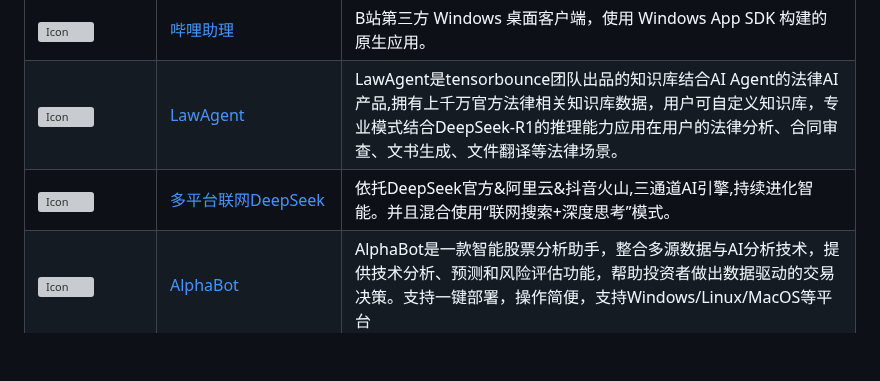
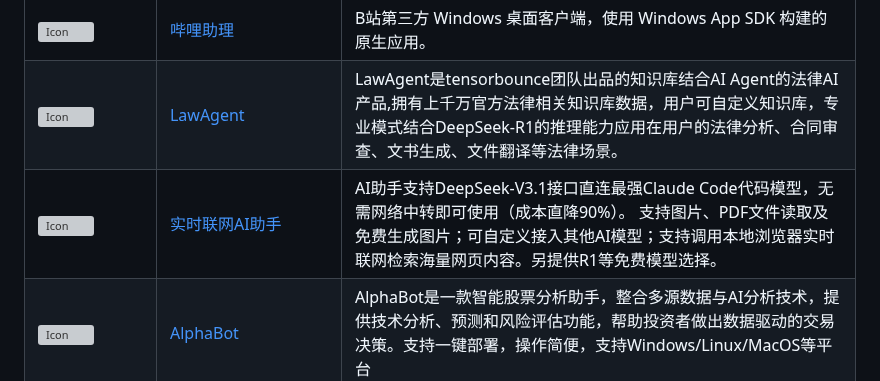
Before and after one commit to deepseek-ai/awesome-deepseek-integration, a Markdown page: README_cn.md, the part around the change. Rendered like a GitHub page; blank space fills up the shorter version; grey boxes are pictures that could not be loaded.

```diff
--- a/README_cn.md
+++ b/README_cn.md
@@ -342,8 +342,8 @@
         <td>LawAgent是tensorbounce团队出品的知识库结合AI Agent的法律AI产品,拥有上千万官方法律相关知识库数据，用户可自定义知识库，专业模式结合DeepSeek-R1的推理能力应用在用户的法律分析、合同审查、文书生成、文件翻译等法律场景。</td>
      <tr>
         <td><img src="https://h1.appinn.me/file/1741929316827_21.png" alt="Icon" width="64" height="auto" /></td>
-<td><a href="https://github.com/jiqi136/DS-AI">多平台联网DeepSeek</a></td>
-<td>依托DeepSeek官方&阿里云&抖音火山,三通道AI引擎,持续进化智能。并且混合使用“联网搜索+深度思考”模式。</td>
+<td><a href="https://github.com/jiqi136/DS-AI">实时联网AI助手</a></td>
+<td>AI助手支持DeepSeek-V3.1接口直连最强Claude Code代码模型，无需网络中转即可使用（成本直降90%）。 支持图片、PDF文件读取及免费生成图片；可自定义接入其他AI模型；支持调用本地浏览器实时联网检索海量网页内容。另提供R1等免费模型选择。</td>
     </tr>
     <tr>
         <td width=80> <img src="docs/AlphaBot/assets/logo.png" alt="Icon" width="64" height="auto" /> </td>
```
